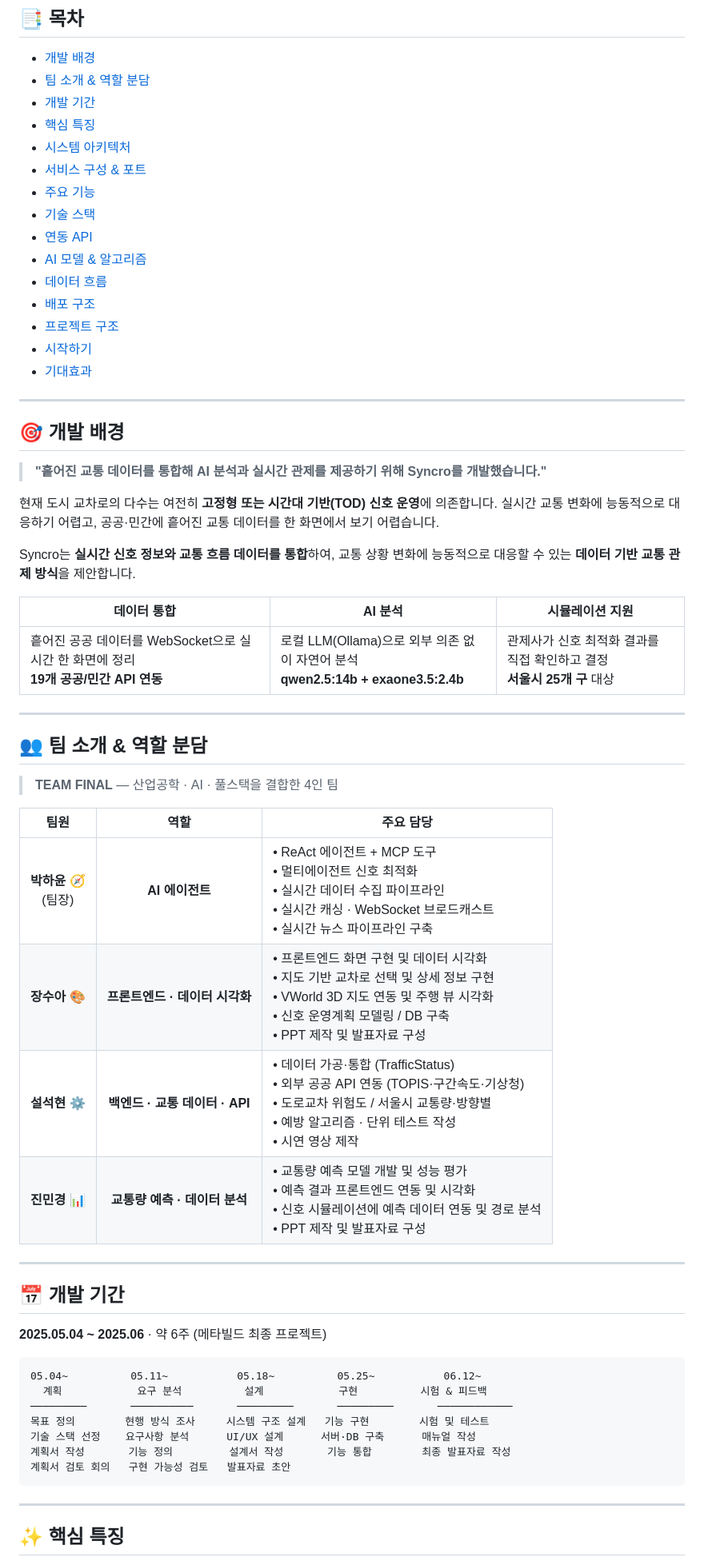
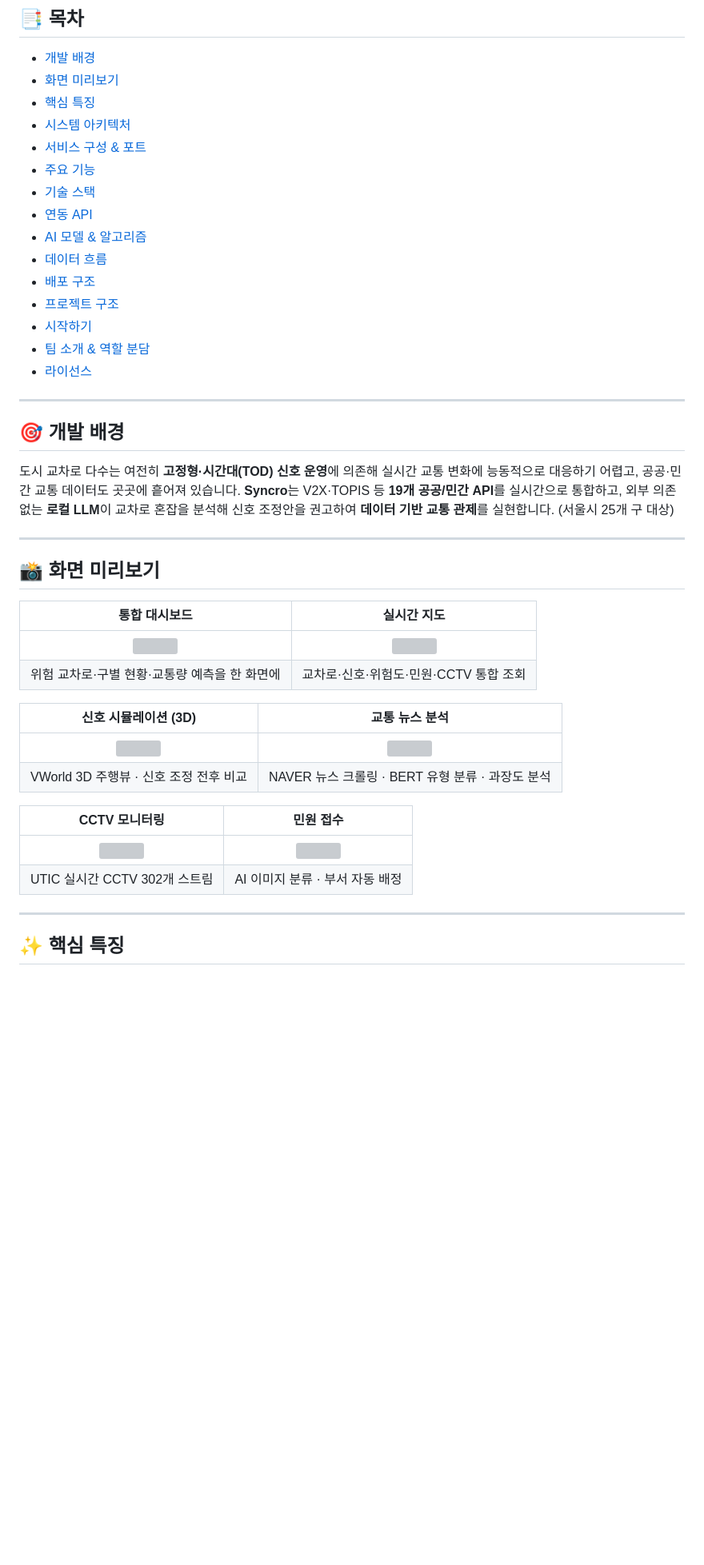
Before and after one commit to NewTopia1220/traffic-sync, a Markdown page: README.md, the part around one of its changes. Shown at 80% size. GitHub-like rendering; blank space fills up the shorter version; grey boxes are pictures that could not be loaded.

````diff
--- a/README.md
+++ b/README.md
@@ -43,8 +43,7 @@ V2X·TOPIS 공공 데이터를 실시간 수집하고, AI 에이전트가 교차
 ## 📑 목차
 
 - [개발 배경](#-개발-배경)
-- [팀 소개 & 역할 분담](#-팀-소개--역할-분담)
-- [개발 기간](#-개발-기간)
+- [화면 미리보기](#-화면-미리보기)
 - [핵심 특징](#-핵심-특징)
 - [시스템 아키텍처](#-시스템-아키텍처)
 - [서비스 구성 & 포트](#-서비스-구성--포트)
@@ -56,52 +55,33 @@ V2X·TOPIS 공공 데이터를 실시간 수집하고, AI 에이전트가 교차
 - [배포 구조](#-배포-구조)
 - [프로젝트 구조](#-프로젝트-구조)
 - [시작하기](#-시작하기)
-- [기대효과](#-기대효과)
+- [팀 소개 & 역할 분담](#-팀-소개--역할-분담)
+- [라이선스](#-라이선스)
 
 ---
 
 ## 🎯 개발 배경
 
-> **"흩어진 교통 데이터를 통합해 AI 분석과 실시간 관제를 제공하기 위해 Syncro를 개발했습니다."**
-
-현재 도시 교차로의 다수는 여전히 **고정형 또는 시간대 기반(TOD) 신호 운영**에 의존합니다.
-실시간 교통 변화에 능동적으로 대응하기 어렵고, 공공·민간에 흩어진 교통 데이터를 한 화면에서 보기 어렵습니다.
-
-Syncro는 **실시간 신호 정보와 교통 흐름 데이터를 통합**하여, 교통 상황 변화에 능동적으로 대응할 수 있는
-**데이터 기반 교통 관제 방식**을 제안합니다.
-
-| 데이터 통합 | AI 분석 | 시뮬레이션 지원 |
-|---|---|---|
-| 흩어진 공공 데이터를 WebSocket으로 실시간 한 화면에 정리<br/>**19개 공공/민간 API 연동** | 로컬 LLM(Ollama)으로 외부 의존 없이 자연어 분석<br/>**qwen2.5:14b + exaone3.5:2.4b** | 관제사가 신호 최적화 결과를 직접 확인하고 결정<br/>**서울시 25개 구** 대상 |
+도시 교차로 다수는 여전히 **고정형·시간대(TOD) 신호 운영**에 의존해 실시간 교통 변화에 능동적으로 대응하기 어렵고, 공공·민간 교통 데이터도 곳곳에 흩어져 있습니다. **Syncro**는 V2X·TOPIS 등 **19개 공공/민간 API**를 실시간으로 통합하고, 외부 의존 없는 **로컬 LLM**이 교차로 혼잡을 분석해 신호 조정안을 권고하여 **데이터 기반 교통 관제**를 실현합니다. (서울시 25개 구 대상)
 
 ---
 
-## 👥 팀 소개 & 역할 분담
+## 📸 화면 미리보기
 
-> **TEAM FINAL** — 산업공학 · AI · 풀스택을 결합한 4인 팀
+| 통합 대시보드 | 실시간 지도 |
+|:---:|:---:|
+| <img src="docs/images/01-dashboard.png" width="100%"/> | <img src="docs/images/02-map.png" width="100%"/> |
+| 위험 교차로·구별 현황·교통량 예측을 한 화면에 | 교차로·신호·위험도·민원·CCTV 통합 조회 |
 
-| 팀원 | 역할 | 주요 담당 |
-|:---:|:---:|---|
-| **박하윤** 🧭<br/>(팀장) | **AI 에이전트** | • ReAct 에이전트 + MCP 도구<br/>• 멀티에이전트 신호 최적화<br/>• 실시간 데이터 수집 파이프라인<br/>• 실시간 캐싱 · WebSocket 브로드캐스트<br/>• 실시간 뉴스 파이프라인 구축 |
-| **장수아** 🎨 | **프론트엔드 · 데이터 시각화** | • 프론트엔드 화면 구현 및 데이터 시각화<br/>• 지도 기반 교차로 선택 및 상세 정보 구현<br/>• VWorld 3D 지도 연동 및 주행 뷰 시각화<br/>• 신호 운영계획 모델링 / DB 구축<br/>• PPT 제작 및 발표자료 구성 |
-| **설석현** ⚙️ | **백엔드 · 교통 데이터 · API** | • 데이터 가공·통합 (TrafficStatus)<br/>• 외부 공공 API 연동 (TOPIS·구간속도·기상청)<br/>• 도로교차 위험도 / 서울시 교통량·방향별<br/>• 예방 알고리즘 · 단위 테스트 작성<br/>• 시연 영상 제작 |
-| **진민경** 📊 | **교통량 예측 · 데이터 분석** | • 교통량 예측 모델 개발 및 성능 평가<br/>• 예측 결과 프론트엔드 연동 및 시각화<br/>• 신호 시뮬레이션에 예측 데이터 연동 및 경로 분석<br/>• PPT 제작 및 발표자료 구성 |
+| 신호 시뮬레이션 (3D) | 교통 뉴스 분석 |
+|:---:|:---:|
+| <img src="docs/images/03-simulation.png" width="100%"/> | <img src="docs/images/05-news.png" width="100%"/> |
+| VWorld 3D 주행뷰 · 신호 조정 전후 비교 | NAVER 뉴스 크롤링 · BERT 유형 분류 · 과장도 분석 |
 
----
-
-## 📅 개발 기간
-
-**2025.05.04 ~ 2025.06** · 약 6주 (메타빌드 최종 프로젝트)
-
-```
-05.04~          05.11~           05.18~          05.25~           06.12~
-  계획            요구 분석          설계            구현          시험 & 피드백
-─────────       ──────────       ─────────       ─────────       ────────────
-목표 정의        현행 방식 조사     시스템 구조 설계   기능 구현        시험 및 테스트
-기술 스택 선정    요구사항 분석      UI/UX 설계      서버·DB 구축      매뉴얼 작성
-계획서 작성       기능 정의         설계서 작성       기능 통합        최종 발표자료 작성
-계획서 검토 회의   구현 가능성 검토   발표자료 초안
-```
+| CCTV 모니터링 | 민원 접수 |
+|:---:|:---:|
+| <img src="docs/images/04-cctv.png" width="100%"/> | <img src="docs/images/06-complaint.png" width="100%"/> |
+| UTIC 실시간 CCTV 302개 스트림 | AI 이미지 분류 · 부서 자동 배정 |
 
 ---
 
````
Also changed, not shown: other parts of README.md (+18 -4 lines).
